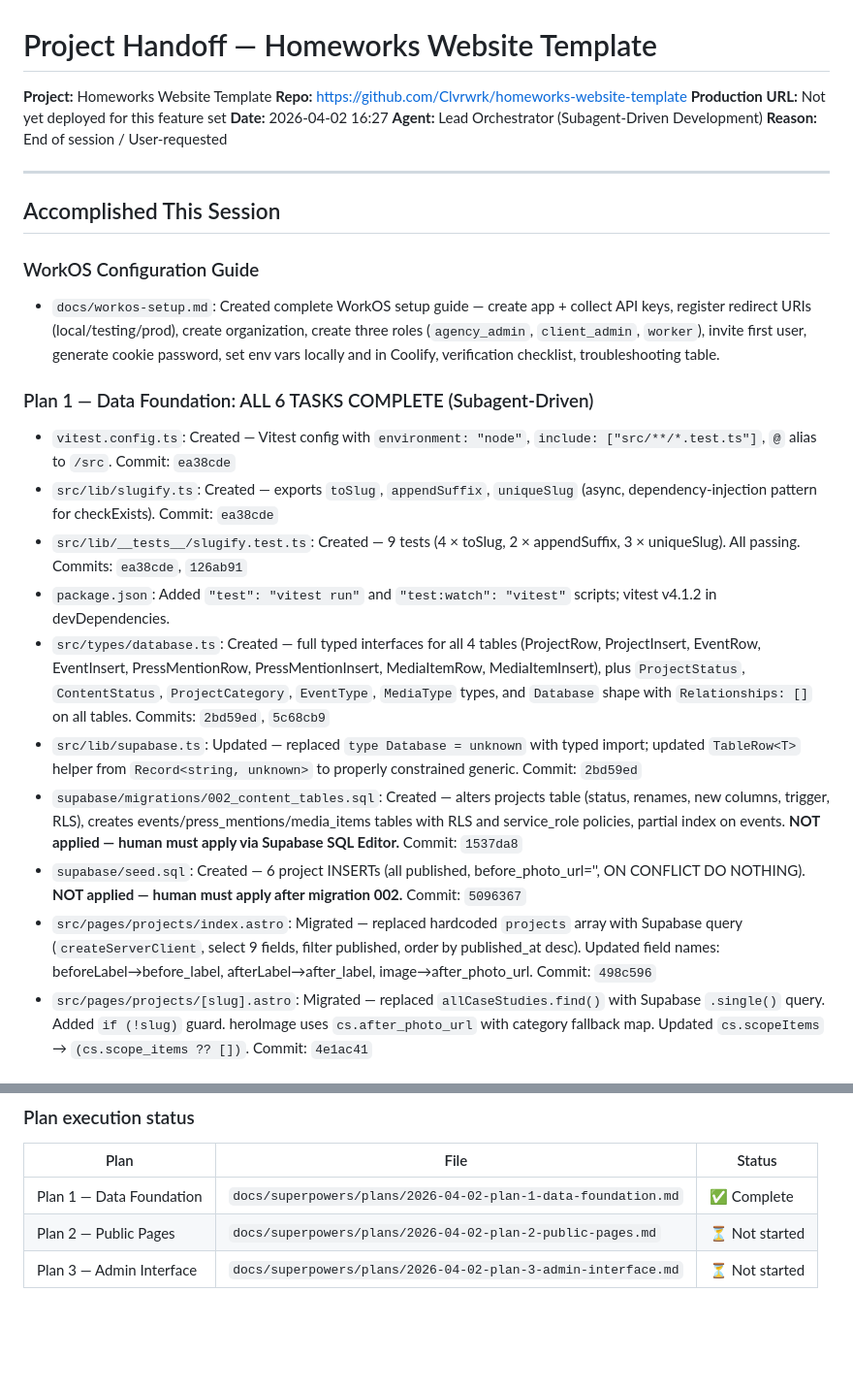
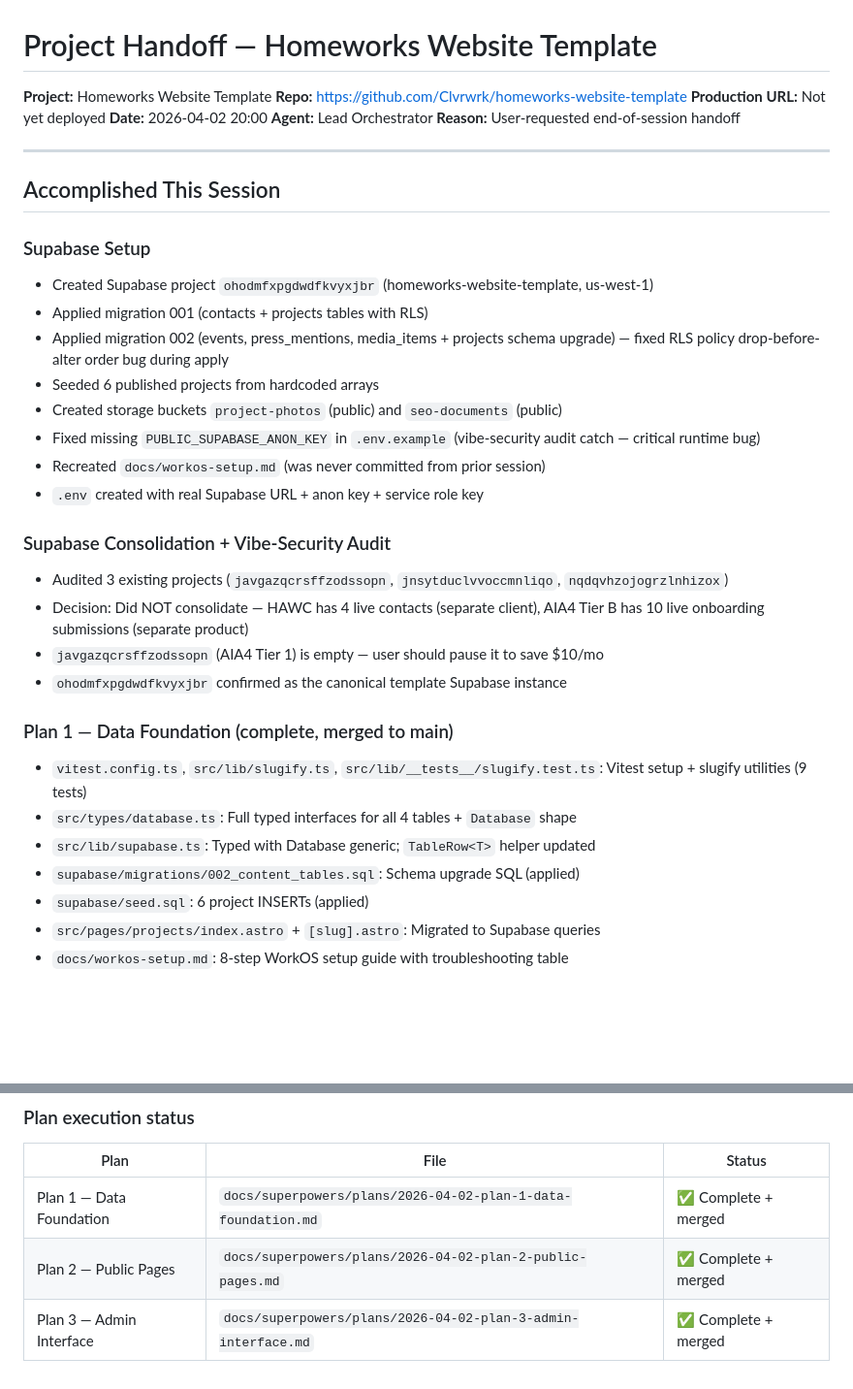
Before and after one commit to Clvrwrk/homeworks-website-template, a Markdown page: docs/handoffs/current.md, 2 parts joined by grey strips. Shown at 97% size. GitHub-like rendering; blank space fills up the shorter version.

```diff
--- a/docs/handoffs/current.md
+++ b/docs/handoffs/current.md
@@ -1,28 +1,40 @@
 # Project Handoff — Homeworks Website Template
 **Project:** Homeworks Website Template
 **Repo:** https://github.com/Clvrwrk/homeworks-website-template
-**Production URL:** Not yet deployed for this feature set
-**Date:** 2026-04-02 16:27
-**Agent:** Lead Orchestrator (Subagent-Driven Development)
-**Reason:** End of session / User-requested
+**Production URL:** Not yet deployed
+**Date:** 2026-04-02 20:00
+**Agent:** Lead Orchestrator
+**Reason:** User-requested end-of-session handoff
 
 ---
 
 ## Accomplished This Session
 
-### WorkOS Configuration Guide
+### Supabase Setup
 
-- `docs/workos-setup.md`: Created complete WorkOS setup guide — create app + collect API keys, register redirect URIs (local/testing/prod), create organization, create three roles (`agency_admin`, `client_admin`, `worker`), invite first user, generate cookie password, set env vars locally and in Coolify, verification checklist, troubleshooting table.
+- Created Supabase project `ohodmfxpgdwdfkvyxjbr` (homeworks-website-template, us-west-1)
+- Applied migration 001 (contacts + projects tables with RLS)
+- Applied migration 002 (events, press_mentions, media_items + projects schema upgrade) — fixed RLS policy drop-before-alter order bug during apply
+- Seeded 6 published projects from hardcoded arrays
+- Created storage buckets `project-photos` (public) and `seo-documents` (public)
+- Fixed missing `PUBLIC_SUPABASE_ANON_KEY` in `.env.example` (vibe-security audit catch — critical runtime bug)
+- Recreated `docs/workos-setup.md` (was never committed from prior session)
+- `.env` created with real Supabase URL + anon key + service role key
 
-### Plan 1 — Data Foundation: ALL 6 TASKS COMPLETE (Subagent-Driven)
+### Supabase Consolidation + Vibe-Security Audit
 
-- `vitest.config.ts`: Created — Vitest config with `environment: "node"`, `include: ["src/**/*.test.ts"]`, `@` alias to `/src`. Commit: `ea38cde`
-- `src/lib/slugify.ts`: Created — exports `toSlug`, `appendSuffix`, `uniqueSlug` (async, dependency-injection pattern for checkExists). Commit: `ea38cde`
-- `src/lib/__tests__/slugify.test.ts`: Created — 9 tests (4 × toSlug, 2 × appendSuffix, 3 × uniqueSlug). All passing. Commits: `ea38cde`, `126ab91`
-- `package.json`: Added `"test": "vitest run"` and `"test:watch": "vitest"` scripts; vitest v4.1.2 in devDependencies.
-- `src/types/database.ts`: Created — full typed interfaces for all 4 tables (ProjectRow, ProjectInsert, EventRow, EventInsert, PressMentionRow, PressMentionInsert, MediaItemRow, MediaItemInsert), plus `ProjectStatus`, `ContentStatus`, `ProjectCategory`, `EventType`, `MediaType` types, and `Database` shape with `Relationships: []` on all tables. Commits: `2bd59ed`, `5c68cb9`
-- `src/lib/supabase.ts`: Updated — replaced `type Database = unknown` with typed import; updated `TableRow<T>` helper from `Record<string, unknown>` to properly constrained generic. Commit: `2bd59ed`
-- `supabase/migrations/002_content_tables.sql`: Created — alters projects table (status, renames, new columns, trigger, RLS), creates events/press_mentions/media_items tables with RLS and service_role policies, partial index on events. **NOT applied — human must apply via Supabase SQL Editor.** Commit: `1537da8`
-- `supabase/seed.sql`: Created — 6 project INSERTs (all published, before_photo_url='', ON CONFLICT DO NOTHING). **NOT applied — human must apply after migration 002.** Commit: `5096367`
-- `src/pages/projects/index.astro`: Migrated — replaced hardcoded `projects` array with Supabase query (`createServerClient`, select 9 fields, filter published, order by published_at desc). Updated field names: beforeLabel→before_label, afterLabel→after_label, image→after_photo_url. Commit: `498c596`
-- `src/pages/projects/[slug].astro`: Migrated — replaced `allCaseStudies.find()` with Supabase `.single()` query. Added `if (!slug)` guard. heroImage uses `cs.after_photo_url` with category fallback map. Updated `cs.scopeItems` → `(cs.scope_items ?? [])`. Commit: `4e1ac41`
+- Audited 3 existing projects (`javgazqcrsffzodssopn`, `jnsytduclvvoccmnliqo`, `nqdqvhzojogrzlnhizox`)
+- Decision: Did NOT consolidate — HAWC has 4 live contacts (separate client), AIA4 Tier B has 10 live onboarding submissions (separate product)
+- `javgazqcrsffzodssopn` (AIA4 Tier 1) is empty — user should pause it to save $10/mo
+- `ohodmfxpgdwdfkvyxjbr` confirmed as the canonical template Supabase instance
+
+### Plan 1 — Data Foundation (complete, merged to main)
+
+- `vitest.config.ts`, `src/lib/slugify.ts`, `src/lib/__tests__/slugify.test.ts`: Vitest setup + slugify utilities (9 tests)
+- `src/types/database.ts`: Full typed interfaces for all 4 tables + `Database` shape
+- `src/lib/supabase.ts`: Typed with Database generic; `TableRow<T>` helper updated
+- `supabase/migrations/002_content_tables.sql`: Schema upgrade SQL (applied)
+- `supabase/seed.sql`: 6 project INSERTs (applied)
+- `src/pages/projects/index.astro` + `[slug].astro`: Migrated to Supabase queries
+- `docs/workos-setup.md`: 8-step WorkOS setup guide with troubleshooting table
+
@@ -169,6 +211,6 @@ None — all 6 Plan 1 tasks completed at a clean boundary. Plans 2 and 3 are rea
 
 | Plan | File | Status |
 |------|------|--------|
-| Plan 1 — Data Foundation | `docs/superpowers/plans/2026-04-02-plan-1-data-foundation.md` | ✅ Complete |
-| Plan 2 — Public Pages | `docs/superpowers/plans/2026-04-02-plan-2-public-pages.md` | ⏳ Not started |
-| Plan 3 — Admin Interface | `docs/superpowers/plans/2026-04-02-plan-3-admin-interface.md` | ⏳ Not started |
+| Plan 1 — Data Foundation | `docs/superpowers/plans/2026-04-02-plan-1-data-foundation.md` | ✅ Complete + merged |
+| Plan 2 — Public Pages | `docs/superpowers/plans/2026-04-02-plan-2-public-pages.md` | ✅ Complete + merged |
+| Plan 3 — Admin Interface | `docs/superpowers/plans/2026-04-02-plan-3-admin-interface.md` | ✅ Complete + merged |
```
Also changed, not shown: other parts of docs/handoffs/current.md (+89 -59 lines), 1 other file.
